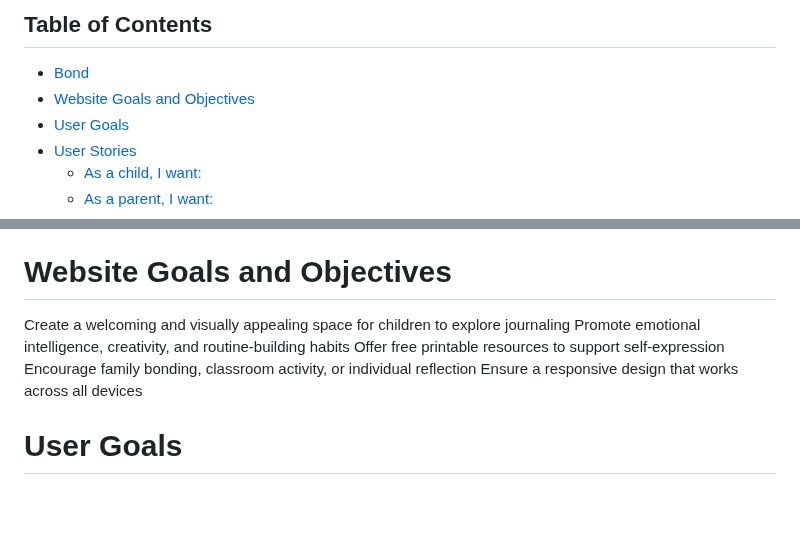
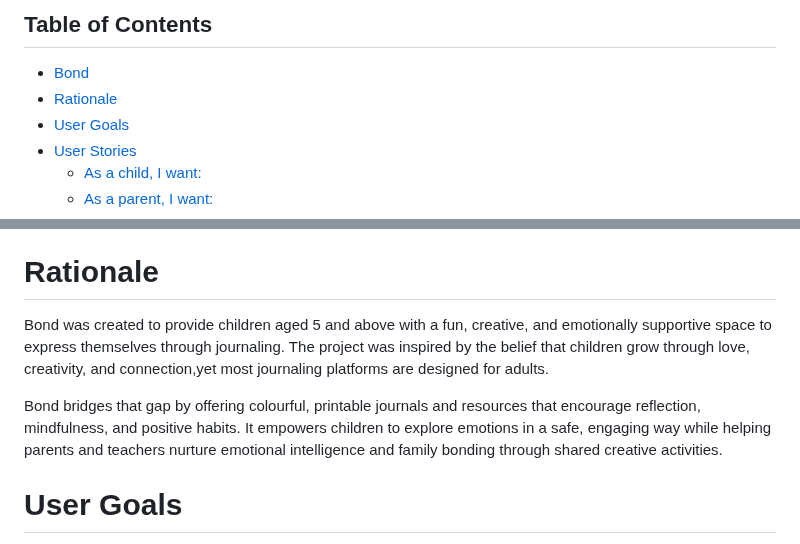
Before and after one commit to sunrise-rab/bond, a Markdown page: README.md, 2 parts joined by grey strips. GitHub-like rendering; blank space fills up the shorter version.

Commit message:
Update README.md
Rationale

```diff
--- a/README.md
+++ b/README.md
@@ -6,7 +6,7 @@ The project uses HTML, CSS, and Bootstrap focusing on responsive design to ensur
 
 ## Table of Contents
 - [Bond](#bond)
-- [Website Goals and Objectives](#website-goals-and-objectives)
+- [Rationale](#rationale)
 - [User Goals](#user-goals)
 - [User Stories](#user-stories)
   - [As a child, I want:](#as-a-child-i-want)
@@ -57,12 +57,10 @@ The project uses HTML, CSS, and Bootstrap focusing on responsive design to ensur
 
 
 
-# Website Goals and Objectives
-Create a welcoming and visually appealing space for children to explore journaling
-Promote emotional intelligence, creativity, and routine-building habits
-Offer free printable resources to support self-expression
-Encourage family bonding, classroom activity, or individual reflection
-Ensure a responsive design that works across all devices
+# Rationale
+Bond was created to provide children aged 5 and above with a fun, creative, and emotionally supportive space to express themselves through journaling. The project was inspired by the belief that children grow through love, creativity, and connection,yet most journaling platforms are designed for adults.
+
+Bond bridges that gap by offering colourful, printable journals and resources that encourage reflection, mindfulness, and positive habits. It empowers children to explore emotions in a safe, engaging way while helping parents and teachers nurture emotional intelligence and family bonding through shared creative activities.
 
 # User Goals
 - Children want a fun and colorful space to write, color, and feel proud of their ideas.
```
